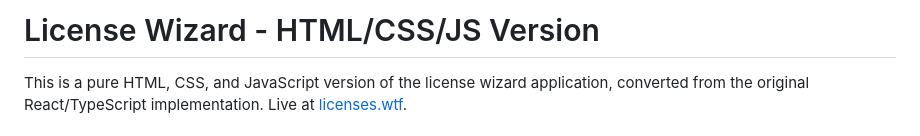
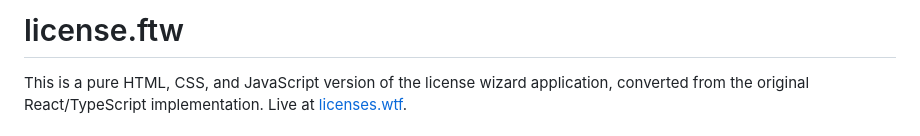
Before and after one commit to 0xCardinal/license.wtf, a Markdown page: README.md, the part around the change. Drawn GitHub-style.

Commit message:
chore: update the name

```diff
--- a/README.md
+++ b/README.md
@@ -1,4 +1,4 @@
-# License Wizard - HTML/CSS/JS Version
+# license.ftw
 
 This is a pure HTML, CSS, and JavaScript version of the license wizard application, converted from the original React/TypeScript implementation. Live at [licenses.wtf](https://licenses.wtf).
 
```
